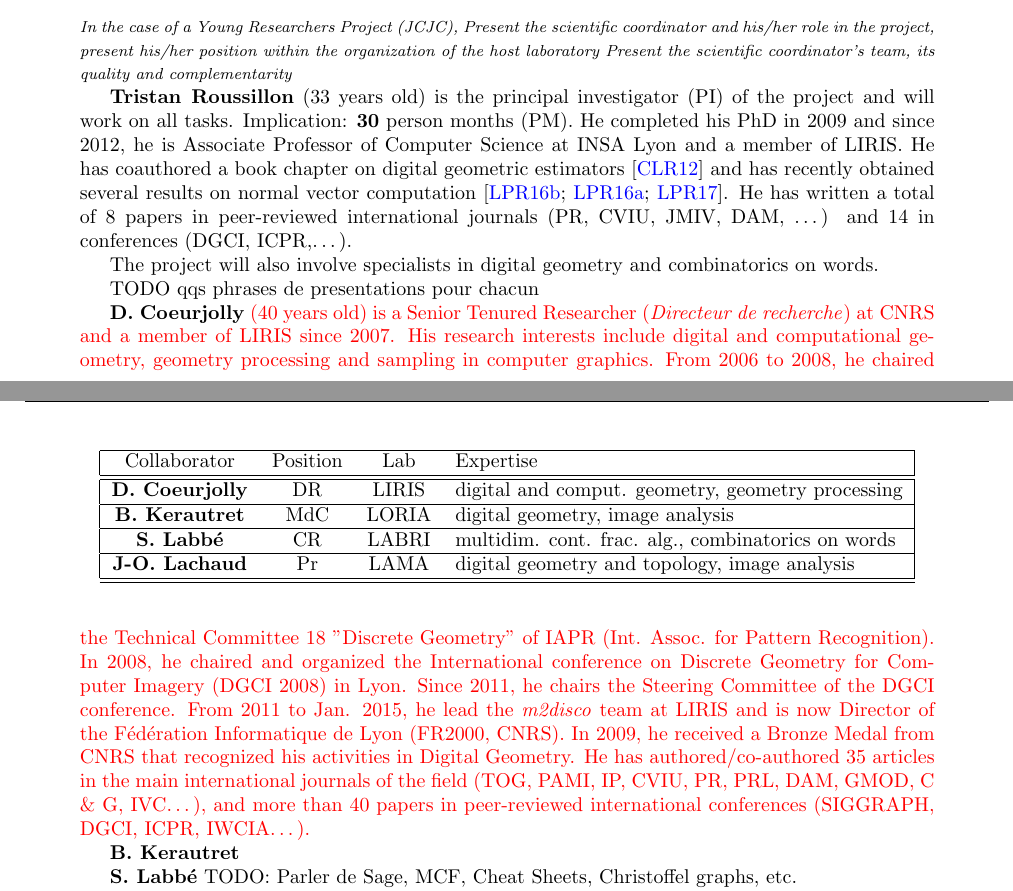
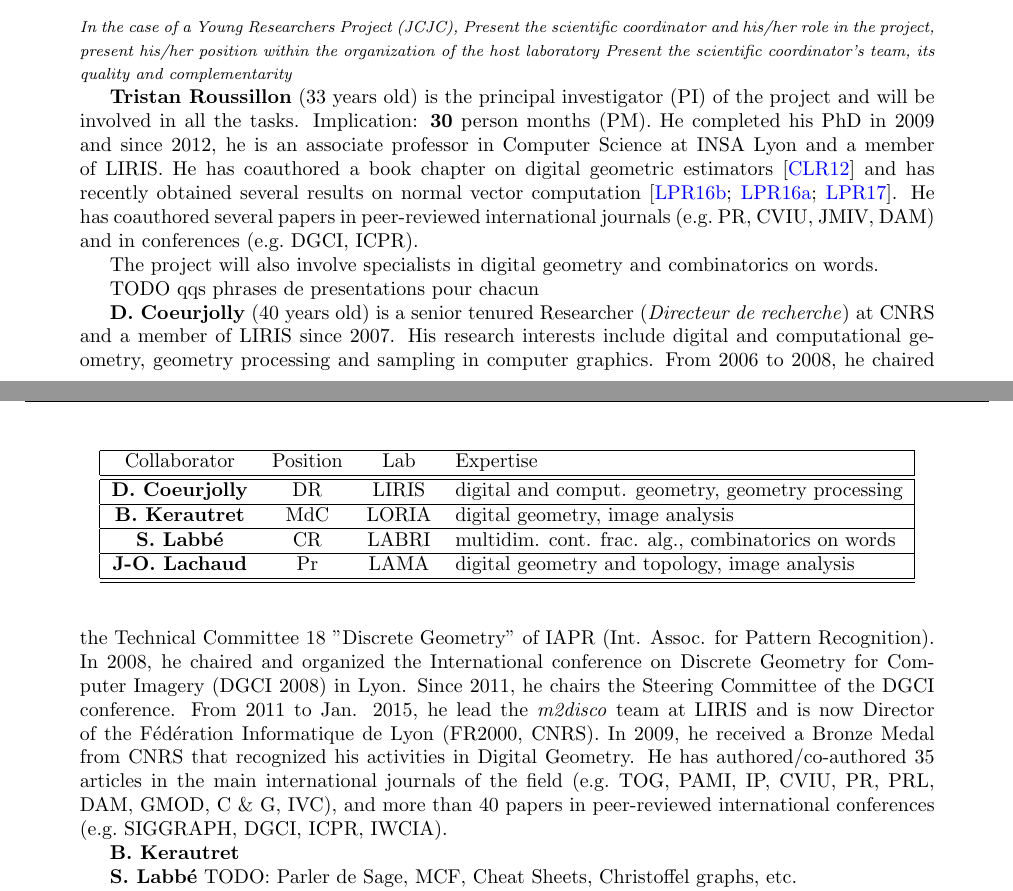
Before and after one commit to kerautret/digitalPlane, a LaTeX document (proposition/main.tex, which reads proposition/section2.tex): two parts of pages 8 and 9 of 20, joined at a grey line, cut so that both start at the same text. Compiled offline with pdfLaTeX.

Commit message:
relecture 2.1

```diff
--- a/proposition/section2.tex
+++ b/proposition/section2.tex
@@ -11,13 +11,13 @@ Present the scientific coordinator’s team, its quality and complementarity
 
 %------------------------ team
 \textbf{Tristan Roussillon} (33 years old) is the principal investigator (PI) of the project
-and will work on all tasks. Implication: \textbf{30} person months (PM).
-He completed his PhD in 2009 and since 2012, he is Associate Professor of Computer Science at INSA Lyon
+and will be involved in all the tasks. Implication: \textbf{30} person months (PM).
+He completed his PhD in 2009 and since 2012, he is an associate professor in Computer Science at INSA Lyon
 and a member of LIRIS.
 He has coauthored a book chapter on digital geometric estimators \cite{Coeurjolly2012} and
 has recently obtained several results on normal vector computation \cite{LPRTCS2016,LPRDGCI2016,LPRJMIV2017}.
-He has written a total of 8 papers in peer-reviewed international journals (PR, CVIU, JMIV, DAM, \ldots)
-and 14 in conferences (DGCI, ICPR,\ldots).
+He has coauthored several papers in peer-reviewed international journals (\eg PR, CVIU, JMIV, DAM)
+and in conferences (\eg DGCI, ICPR).
 
 The project will also involve specialists in digital geometry and combinatorics on words.
 \begin{table}[h]
@@ -53,7 +53,7 @@ Collaborator & Position & Lab & Expertise \\ \hline
 
 TODO qqs phrases de presentations pour chacun
 
-\textbf{D. Coeurjolly} \dav{(40 years old) is a Senior Tenured
+\textbf{D. Coeurjolly} (40 years old) is a senior tenured
   Researcher (\emph{Directeur de recherche}) at CNRS and a member of
   LIRIS since 2007. His research interests include digital and
   computational geometry, geometry processing and sampling in computer
@@ -67,9 +67,9 @@ TODO qqs phrases de presentations pour chacun
   (FR2000, CNRS). In 2009, he received a Bronze Medal from CNRS that
   recognized his activities in Digital Geometry. He has
   authored/co-authored 35 articles in the main international journals
-  of the field (TOG, PAMI, IP, CVIU, PR, PRL, DAM, GMOD, C \& G,
-  IVC\ldots), and more than 40 papers in peer-reviewed international
-  conferences (SIGGRAPH, DGCI, ICPR, IWCIA\ldots).}
+  of the field (\eg TOG, PAMI, IP, CVIU, PR, PRL, DAM, GMOD, C \& G,
+  IVC), and more than 40 papers in peer-reviewed international
+  conferences (\eg SIGGRAPH, DGCI, ICPR, IWCIA).
 
 
 
```
